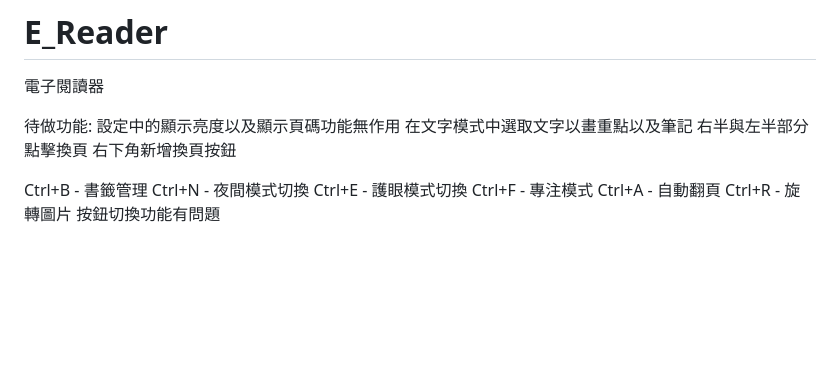
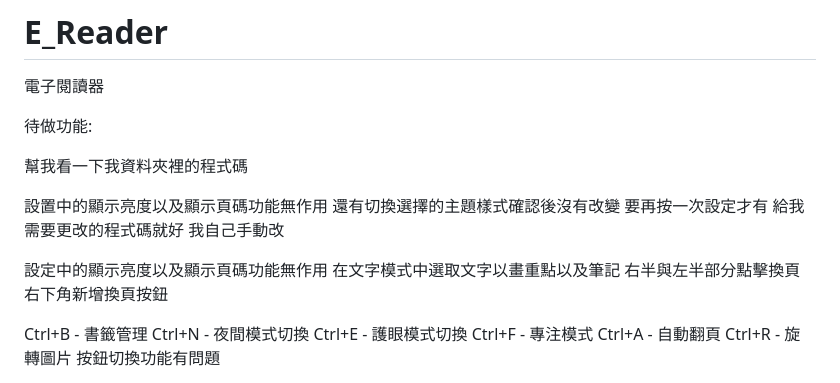
Before and after one commit to YowDesert/E_Reader, a Markdown page: README.md, the part around the change. Drawn GitHub-style; blank space fills up the shorter version.

```diff
--- a/README.md
+++ b/README.md
@@ -2,6 +2,11 @@
 電子閱讀器
 
 待做功能:
+
+幫我看一下我資料夾裡的程式碼
+
+設置中的顯示亮度以及顯示頁碼功能無作用 還有切換選擇的主題樣式確認後沒有改變 要再按一次設定才有 給我需要更改的程式碼就好 我自己手動改
+
 設定中的顯示亮度以及顯示頁碼功能無作用
 在文字模式中選取文字以畫重點以及筆記
 右半與左半部分點擊換頁
```
